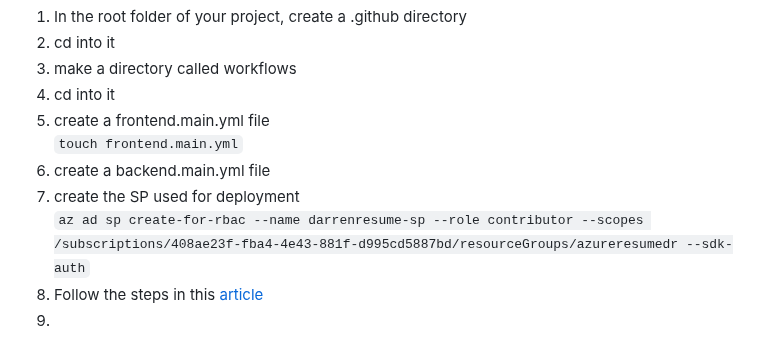
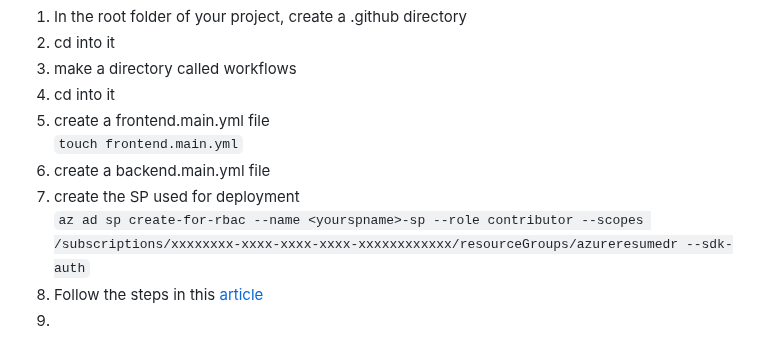
Before and after one commit to realworldazure/azure-resume, a Markdown page: README.md, the part around one of its changes. Drawn GitHub-style.

```diff
--- a/README.md
+++ b/README.md
@@ -76,6 +76,6 @@ Steps are as follows
 `touch frontend.main.yml`
 5. create a backend.main.yml file
 6. create the SP used for deployment
-`az ad sp create-for-rbac --name darrenresume-sp --role contributor --scopes /subscriptions/408ae23f-fba4-4e43-881f-d995cd5887bd/resourceGroups/azureresumedr --sdk-auth`
+`az ad sp create-for-rbac --name <yourspname>-sp --role contributor --scopes /subscriptions/xxxxxxxx-xxxx-xxxx-xxxx-xxxxxxxxxxxx/resourceGroups/azureresumedr --sdk-auth`
 7. Follow the steps in this [article](https://learn.microsoft.com/en-us/azure/storage/blobs/storage-blobs-static-site-github-actions?tabs=userlevel)
 8.
```
Also changed, not shown: other parts of README.md (+1 -1 lines).
